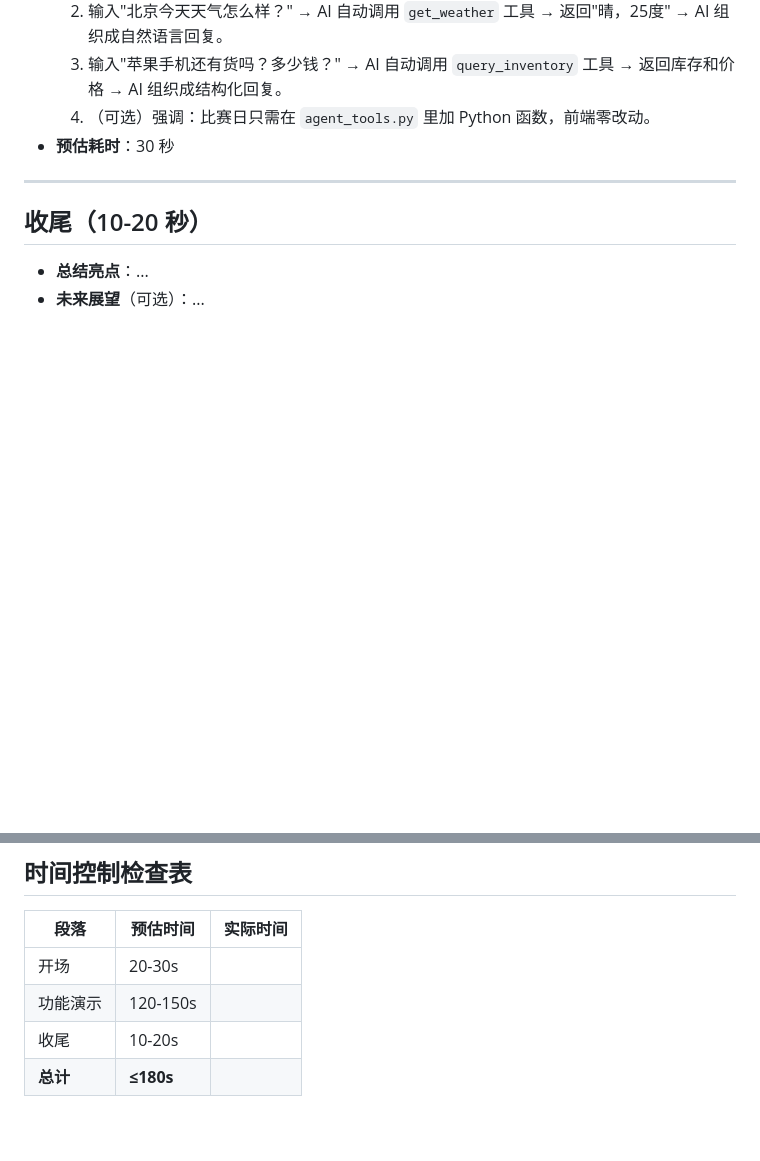
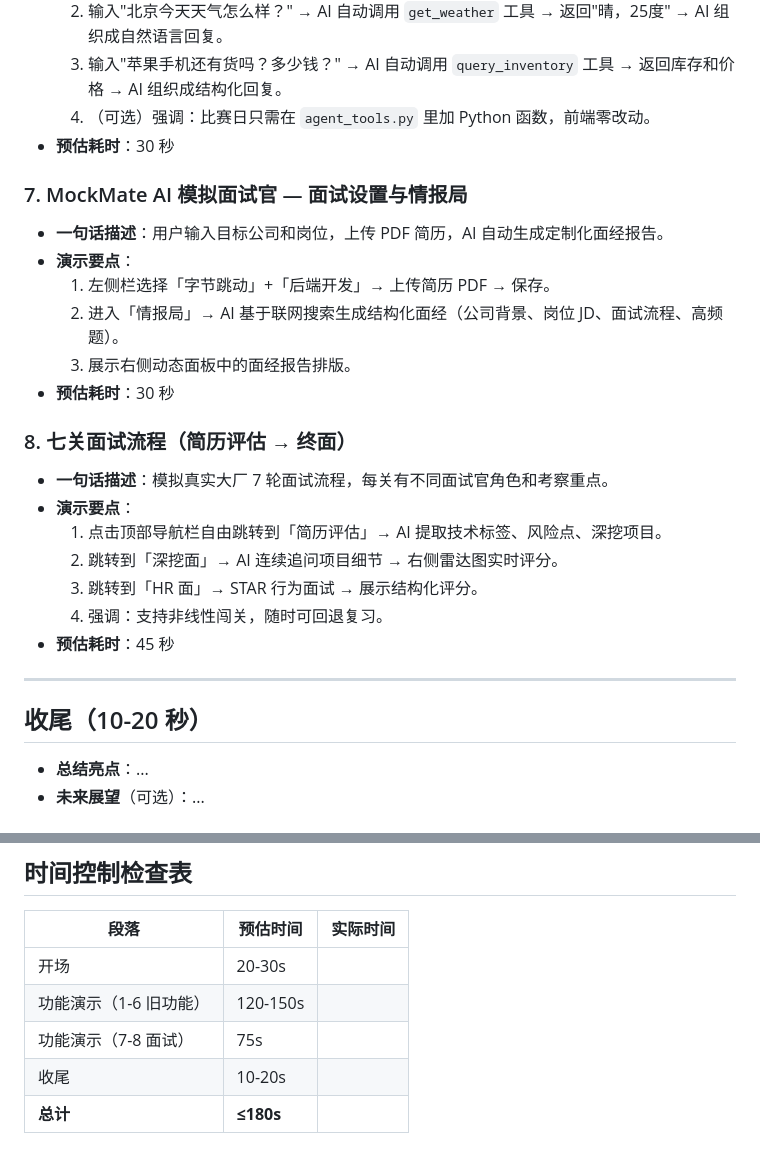
Before and after one commit to sunimo-pku/AIIC-challenge2026, a Markdown page: DEMO_SCRIPT.md, 2 parts joined by grey strips. Rendered like a GitHub page; blank space fills up the shorter version.

Commit message:
docs: update demo script with interview features

```diff
--- a/DEMO_SCRIPT.md
+++ b/DEMO_SCRIPT.md
@@ -70,6 +70,23 @@
   4. （可选）强调：比赛日只需在 `agent_tools.py` 里加 Python 函数，前端零改动。
 - **预估耗时**：30 秒
 
+### 7. MockMate AI 模拟面试官 — 面试设置与情报局
+- **一句话描述**：用户输入目标公司和岗位，上传 PDF 简历，AI 自动生成定制化面经报告。
+- **演示要点**：
+  1. 左侧栏选择「字节跳动」+「后端开发」→ 上传简历 PDF → 保存。
+  2. 进入「情报局」→ AI 基于联网搜索生成结构化面经（公司背景、岗位 JD、面试流程、高频题）。
+  3. 展示右侧动态面板中的面经报告排版。
+- **预估耗时**：30 秒
+
+### 8. 七关面试流程（简历评估 → 终面）
+- **一句话描述**：模拟真实大厂 7 轮面试流程，每关有不同面试官角色和考察重点。
+- **演示要点**：
+  1. 点击顶部导航栏自由跳转到「简历评估」→ AI 提取技术标签、风险点、深挖项目。
+  2. 跳转到「深挖面」→ AI 连续追问项目细节 → 右侧雷达图实时评分。
+  3. 跳转到「HR 面」→ STAR 行为面试 → 展示结构化评分。
+  4. 强调：支持非线性闯关，随时可回退复习。
+- **预估耗时**：45 秒
+
 ---
 
 ## 收尾（10-20 秒）
@@ -84,6 +101,7 @@
 | 段落 | 预估时间 | 实际时间 |
 |---|---|---|
 | 开场 | 20-30s | |
-| 功能演示 | 120-150s | |
+| 功能演示（1-6 旧功能） | 120-150s | |
+| 功能演示（7-8 面试） | 75s | |
 | 收尾 | 10-20s | |
 | **总计** | **≤180s** | |
```
